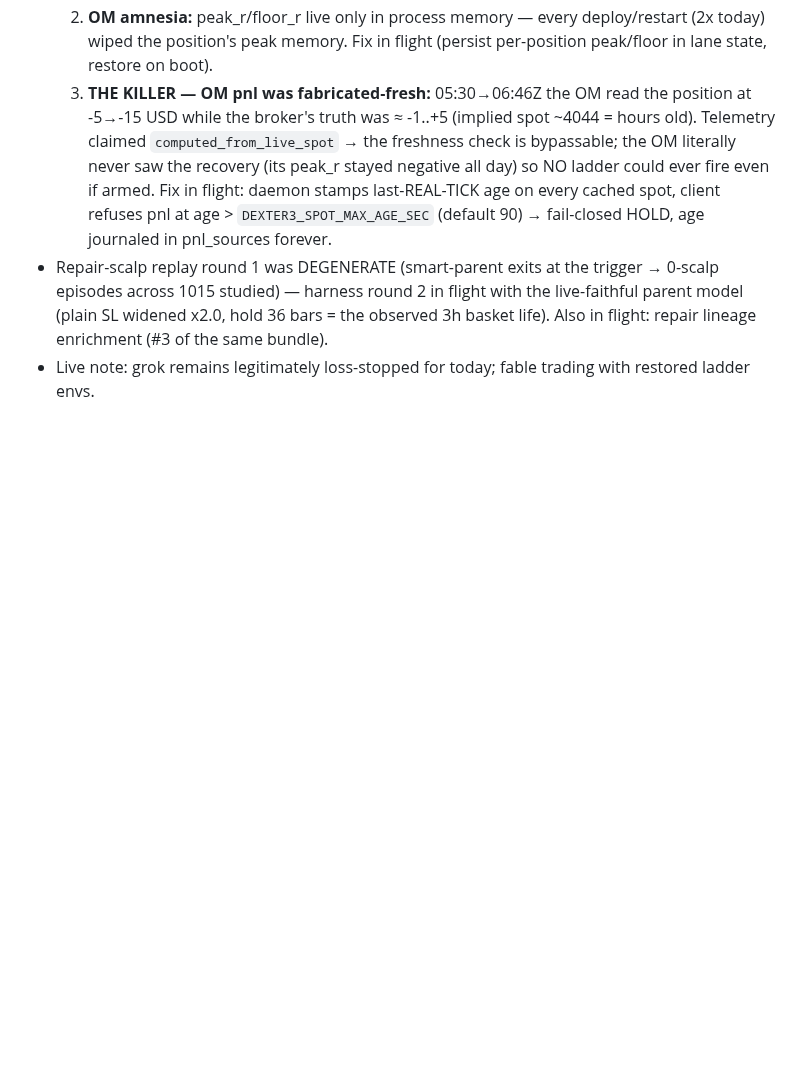
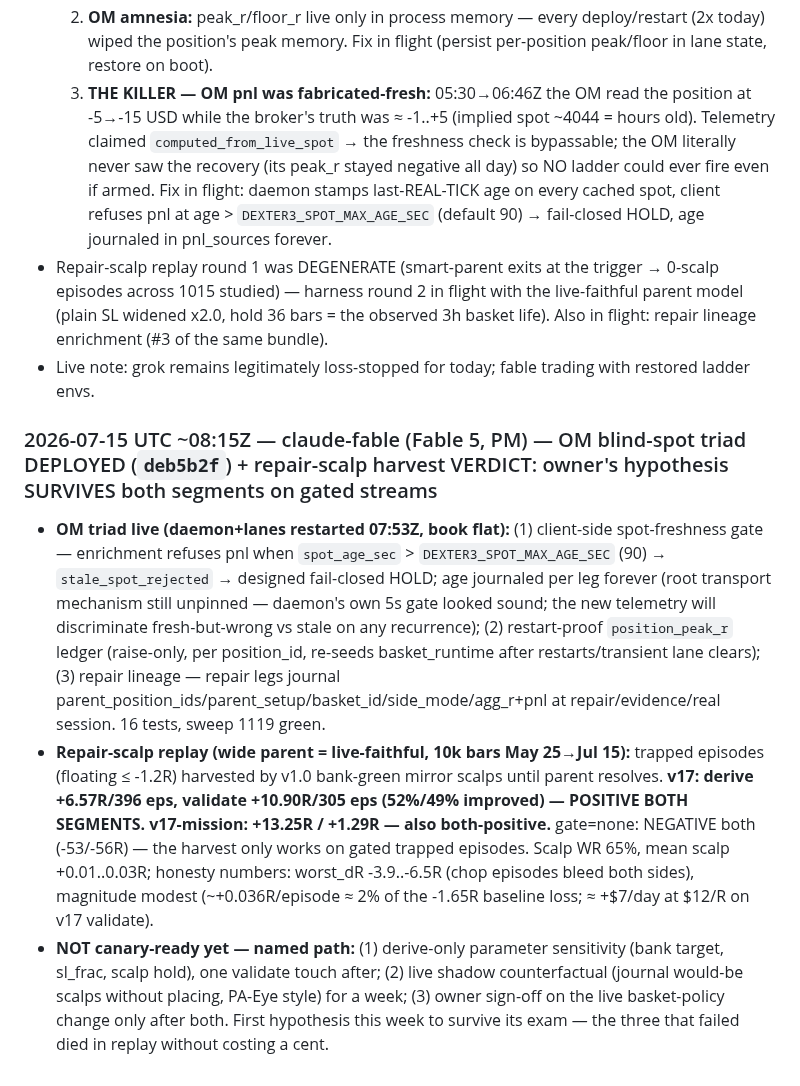
Before and after one commit to Geowahaha/Oracle_Ctrader_Geomonkey, a Markdown page: docs/AGENT_SYNC_BOARD.md, the part around the change. Drawn GitHub-style; blank space fills up the shorter version.

Commit message:
docs(sync-board): OM triad deployed + repair-scalp harvest survives both segments on gated streams
Co-Authored-By: Claude Fable 5 <noreply@anthropic.com>

```diff
--- a/docs/AGENT_SYNC_BOARD.md
+++ b/docs/AGENT_SYNC_BOARD.md
@@ -995,3 +995,9 @@ otes\20260704T040156Z-mcp-zombie-permanent-fix.md` so future Codex runs inherit
   3. **THE KILLER — OM pnl was fabricated-fresh:** 05:30→06:46Z the OM read the position at -5→-15 USD while the broker's truth was ≈ -1..+5 (implied spot ~4044 = hours old). Telemetry claimed `computed_from_live_spot` → the freshness check is bypassable; the OM literally never saw the recovery (its peak_r stayed negative all day) so NO ladder could ever fire even if armed. Fix in flight: daemon stamps last-REAL-TICK age on every cached spot, client refuses pnl at age > `DEXTER3_SPOT_MAX_AGE_SEC` (default 90) → fail-closed HOLD, age journaled in pnl_sources forever.
 - Repair-scalp replay round 1 was DEGENERATE (smart-parent exits at the trigger → 0-scalp episodes across 1015 studied) — harness round 2 in flight with the live-faithful parent model (plain SL widened x2.0, hold 36 bars = the observed 3h basket life). Also in flight: repair lineage enrichment (#3 of the same bundle).
 - Live note: grok remains legitimately loss-stopped for today; fable trading with restored ladder envs.
+
+### 2026-07-15 UTC ~08:15Z — claude-fable (Fable 5, PM) — OM blind-spot triad DEPLOYED (`deb5b2f`) + repair-scalp harvest VERDICT: owner's hypothesis SURVIVES both segments on gated streams
+
+- **OM triad live (daemon+lanes restarted 07:53Z, book flat):** (1) client-side spot-freshness gate — enrichment refuses pnl when `spot_age_sec` > `DEXTER3_SPOT_MAX_AGE_SEC` (90) → `stale_spot_rejected` → designed fail-closed HOLD; age journaled per leg forever (root transport mechanism still unpinned — daemon's own 5s gate looked sound; the new telemetry will discriminate fresh-but-wrong vs stale on any recurrence); (2) restart-proof `position_peak_r` ledger (raise-only, per position_id, re-seeds basket_runtime after restarts/transient lane clears); (3) repair lineage — repair legs journal parent_position_ids/parent_setup/basket_id/side_mode/agg_r+pnl at repair/evidence/real session. 16 tests, sweep 1119 green.
+- **Repair-scalp replay (wide parent = live-faithful, 10k bars May 25→Jul 15):** trapped episodes (floating ≤ -1.2R) harvested by v1.0 bank-green mirror scalps until parent resolves. **v17: derive +6.57R/396 eps, validate +10.90R/305 eps (52%/49% improved) — POSITIVE BOTH SEGMENTS. v17-mission: +13.25R / +1.29R — also both-positive.** gate=none: NEGATIVE both (-53/-56R) — the harvest only works on gated trapped episodes. Scalp WR 65%, mean scalp +0.01..0.03R; honesty numbers: worst_dR -3.9..-6.5R (chop episodes bleed both sides), magnitude modest (~+0.036R/episode ≈ 2% of the -1.65R baseline loss; ≈ +$7/day at $12/R on v17 validate).
+- **NOT canary-ready yet — named path:** (1) derive-only parameter sensitivity (bank target, sl_frac, scalp hold), one validate touch after; (2) live shadow counterfactual (journal would-be scalps without placing, PA-Eye style) for a week; (3) owner sign-off on the live basket-policy change only after both. First hypothesis this week to survive its exam — the three that failed died in replay without costing a cent.
```
